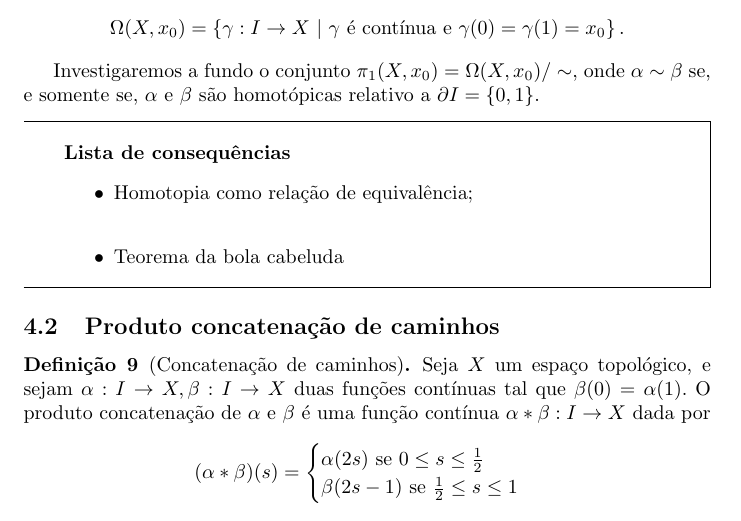
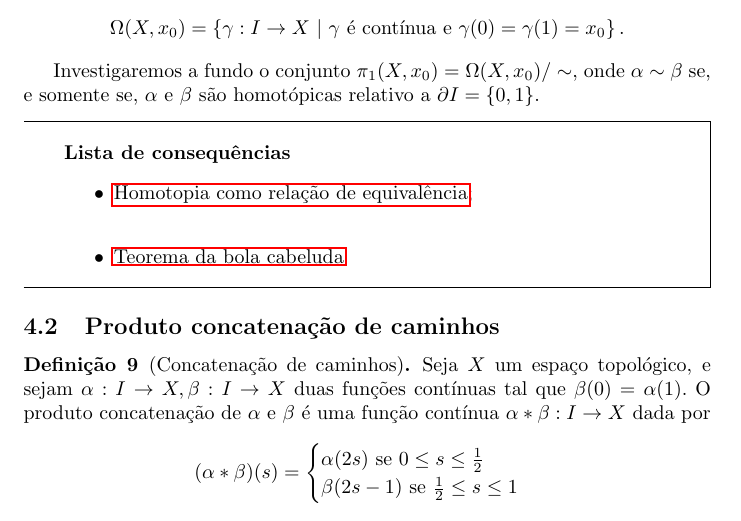
Before and after one commit to Top-Alg-Wiki/Top.Alg.Wiki, a LaTeX document (Alg.Top-Wiki.tex, which reads conteudo/espaco-lacos-def.tex): part of page 14 of 39, cut so that both start at the same text. Compiled offline with pdfLaTeX.

Commit message:
Update espaco-lacos-def.tex
Corrigi os label da lista de consequências, que estavam incorretos. Agora realmente faz referência aos arquivos.

```diff
--- a/conteudo/espaco-lacos-def.tex
+++ b/conteudo/espaco-lacos-def.tex
@@ -15,8 +15,8 @@
 Investigaremos a fundo o conjunto $\pi_1(X,x_0) = \Omega(X,x_0)/\sim$, onde $\alpha \sim \beta$ se, e somente se, $\alpha$ e $\beta$ são homotópicas relativo a $\partial I = \{0,1\}$.
 
 \begin{titlemize}{Lista de consequências}
-	\item \hyperref[homotopia-relaçao-de-equivalencia]{Homotopia como relação de equivalência};\\ %'consequencia1' é o label onde o conceito Consequência 1 aparece
-	\item \hyperref[homotopia-teorema-da-bola-cabeluda]{Teorema da bola cabeluda}
+	\item \hyperref[homotopia-relaçao-de-equivalencia-prop]{Homotopia como relação de equivalência};\\ %'consequencia1' é o label onde o conceito Consequência 1 aparece
+	\item \hyperref[teorema-bola-cabeluda-prop]{Teorema da bola cabeluda}
 \end{titlemize}
 
 %[Bianca]: é mais fácil criar a lista de dependências do que a de consequências.
```
